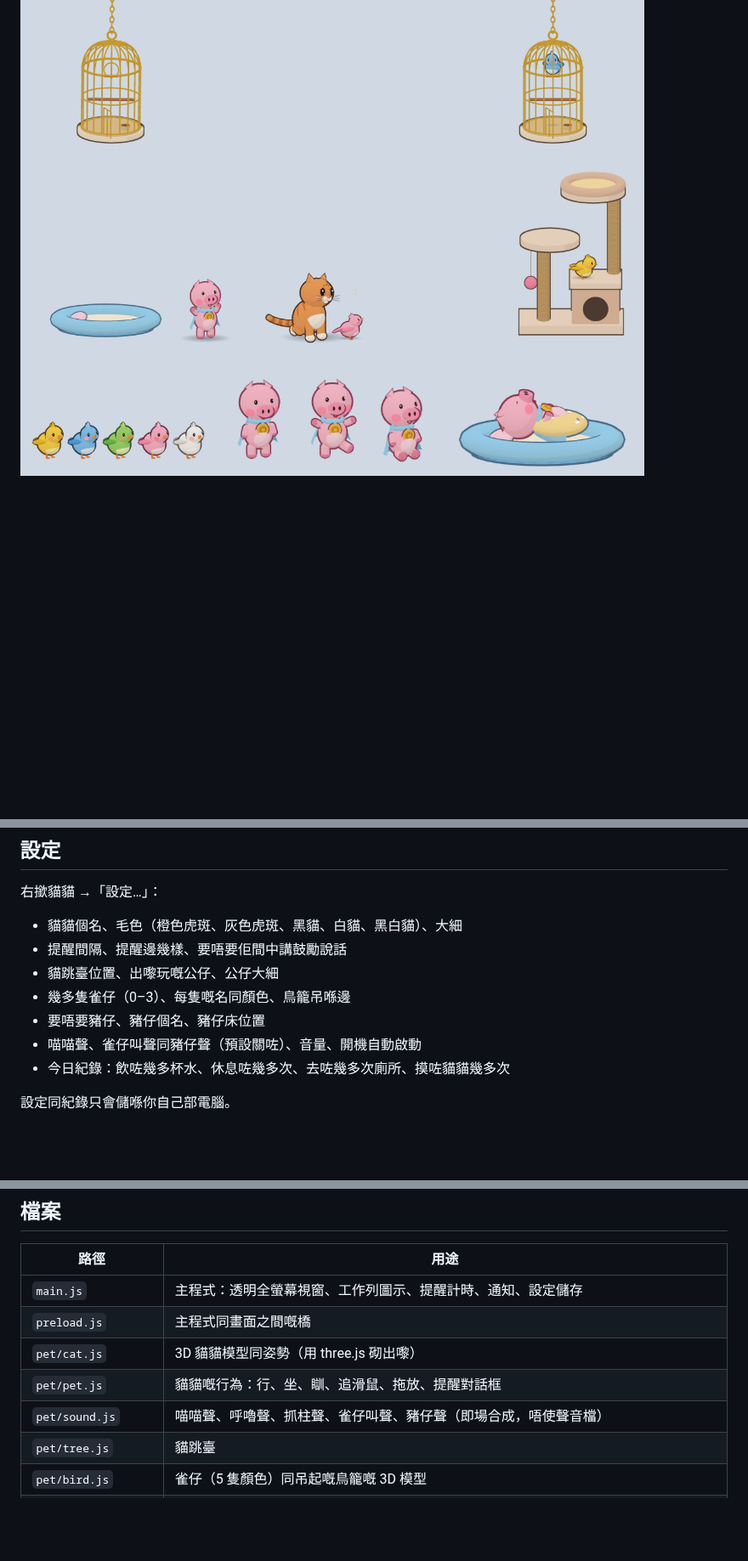
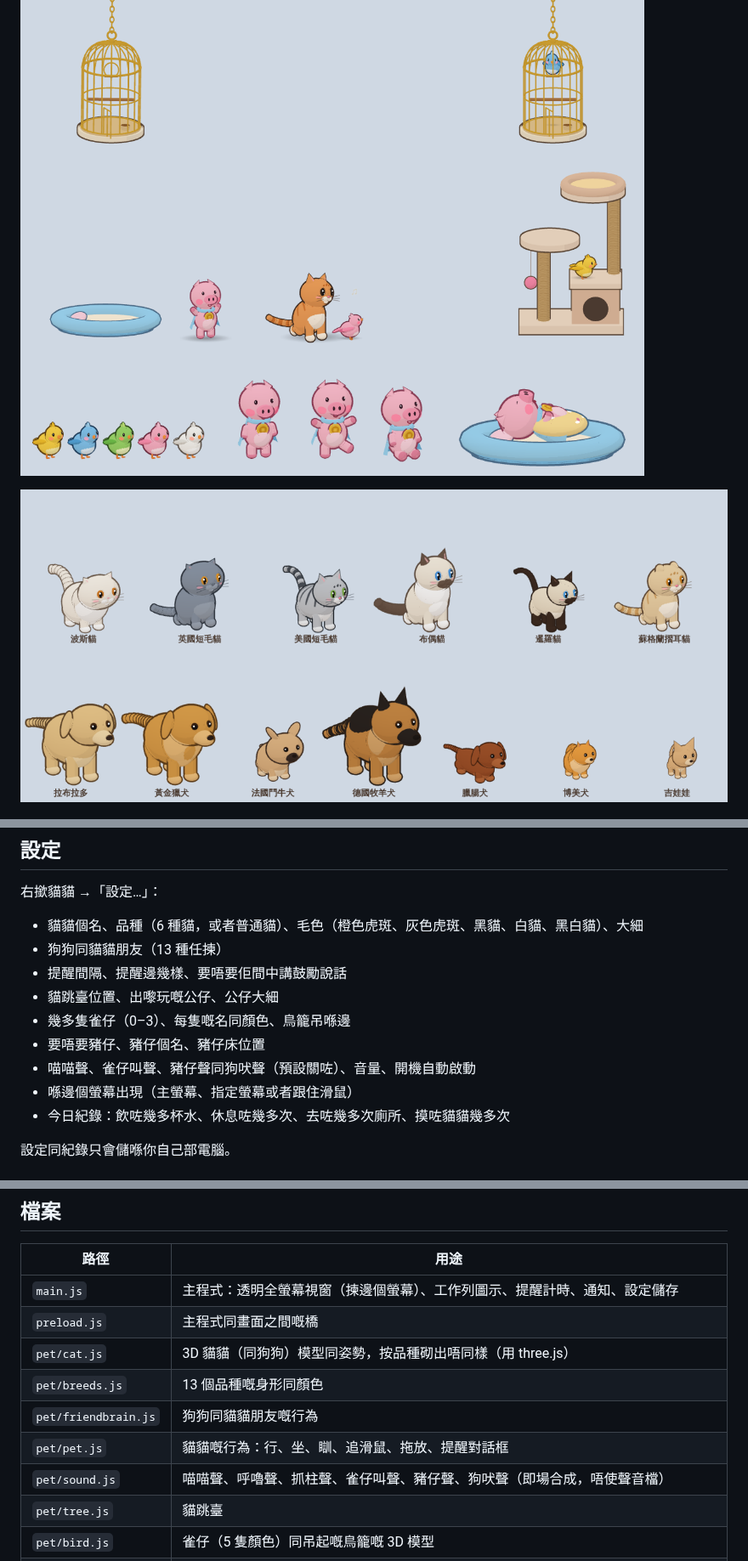
Before and after one commit to MM7-lab/ClaudeCodeTest, a Markdown page: desktop-cat/README.md, 3 parts joined by grey strips. Shown at 85% size. GitHub-like rendering; pictures changed too: desktop-cat/preview-breeds.png (added); blank space fills up the shorter version.

```diff
--- a/desktop-cat/README.md
+++ b/desktop-cat/README.md
@@ -5,6 +5,8 @@
 成個介面都係香港繁體中文。
 
 ![麻糬、雀仔、豬仔同鳥籠](preview-friends.png)
+
+![狗狗同貓貓朋友](preview-breeds.png)
 
 ![麻糬同公仔、貓跳臺](preview.png)
 
@@ -79,12 +107,14 @@
 
 右撳貓貓 →「設定…」：
 
-- 貓貓個名、毛色（橙色虎斑、灰色虎斑、黑貓、白貓、黑白貓）、大細
+- 貓貓個名、品種（6 種貓，或者普通貓）、毛色（橙色虎斑、灰色虎斑、黑貓、白貓、黑白貓）、大細
+- 狗狗同貓貓朋友（13 種任揀）
 - 提醒間隔、提醒邊幾樣、要唔要佢間中講鼓勵說話
 - 貓跳臺位置、出嚟玩嘅公仔、公仔大細
 - 幾多隻雀仔（0–3）、每隻嘅名同顏色、鳥籠吊喺邊
 - 要唔要豬仔、豬仔個名、豬仔床位置
-- 喵喵聲、雀仔叫聲同豬仔聲（預設關咗）、音量、開機自動啟動
+- 喵喵聲、雀仔叫聲、豬仔聲同狗吠聲（預設關咗）、音量、開機自動啟動
+- 喺邊個螢幕出現（主螢幕、指定螢幕或者跟住滑鼠）
 - 今日紀錄：飲咗幾多杯水、休息咗幾多次、去咗幾多次廁所、摸咗貓貓幾多次
 
 設定同紀錄只會儲喺你自己部電腦。
@@ -112,11 +142,13 @@ node scripts/sync-toys.mjs [公仔資料夾]
 
 | 路徑 | 用途 |
 |---|---|
-| `main.js` | 主程式：透明全螢幕視窗、工作列圖示、提醒計時、通知、設定儲存 |
+| `main.js` | 主程式：透明全螢幕視窗（揀邊個螢幕）、工作列圖示、提醒計時、通知、設定儲存 |
 | `preload.js` | 主程式同畫面之間嘅橋 |
-| `pet/cat.js` | 3D 貓貓模型同姿勢（用 three.js 砌出嚟） |
+| `pet/cat.js` | 3D 貓貓（同狗狗）模型同姿勢，按品種砌出唔同樣（用 three.js） |
+| `pet/breeds.js` | 13 個品種嘅身形同顏色 |
+| `pet/friendbrain.js` | 狗狗同貓貓朋友嘅行為 |
 | `pet/pet.js` | 貓貓嘅行為：行、坐、瞓、追滑鼠、拖放、提醒對話框 |
-| `pet/sound.js` | 喵喵聲、呼嚕聲、抓柱聲、雀仔叫聲、豬仔聲（即場合成，唔使聲音檔） |
+| `pet/sound.js` | 喵喵聲、呼嚕聲、抓柱聲、雀仔叫聲、豬仔聲、狗吠聲（即場合成，唔使聲音檔） |
 | `pet/tree.js` | 貓跳臺 |
 | `pet/bird.js` | 雀仔（5 隻顏色）同吊起嘅鳥籠嘅 3D 模型 |
 | `pet/birdbrain.js` | 雀仔嘅行為：跳、啄、梳毛、唱歌、飛、瞓覺、避開貓貓 |
```
Also changed, not shown: other parts of desktop-cat/README.md (+29 -3 lines), 11 other files.
